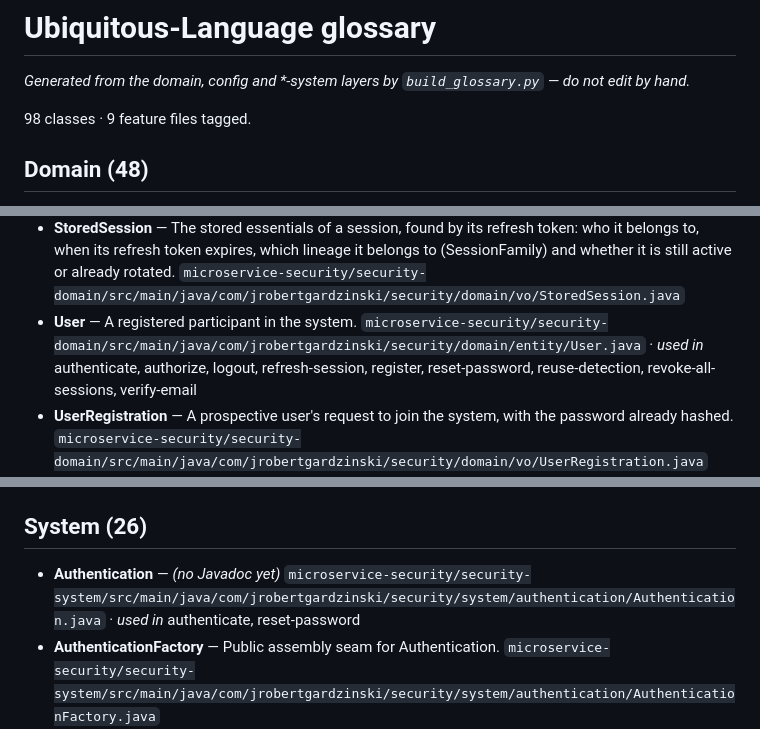
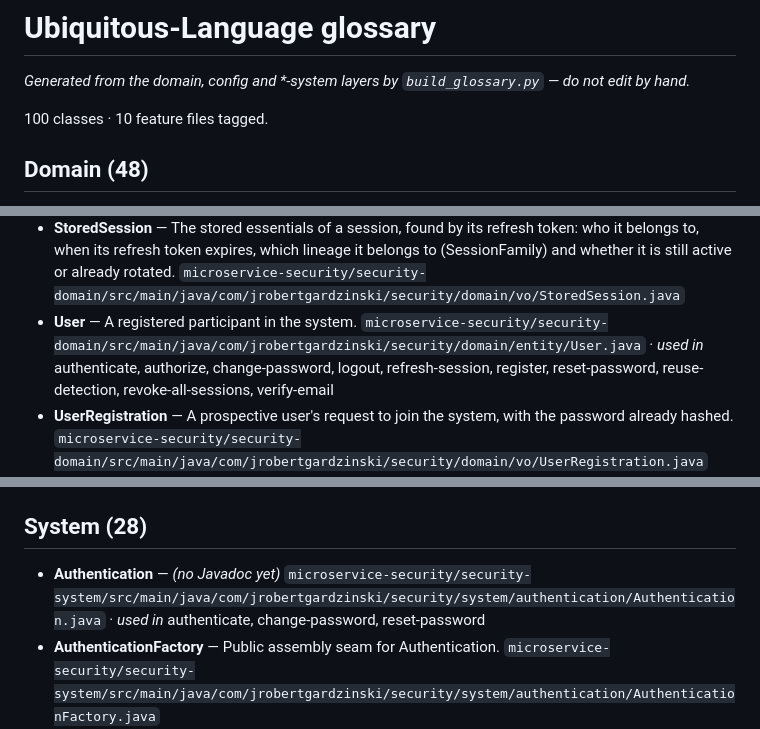
Before and after one commit to jrobertgardzinski/workspace-shared, a Markdown page: docs/glossary/glossary.md, 3 parts joined by grey strips. Rendered like a GitHub page.

Commit message:
Regenerate glossary with change-password
Co-Authored-By: Claude Opus 4.8 <noreply@anthropic.com>
Claude-Session: https://claude.ai/code/session_01GEJ7faytbfA97MR1119s74

```diff
--- a/docs/glossary/glossary.md
+++ b/docs/glossary/glossary.md
@@ -2,7 +2,7 @@
 
 _Generated from the domain, config and *-system layers by `build_glossary.py` — do not edit by hand._
 
-98 classes · 9 feature files tagged.
+100 classes · 10 feature files tagged.
 
 ## Domain (48)
 
@@ -50,7 +50,7 @@ _Generated from the domain, config and *-system layers by `build_glossary.py`
 - **SessionTokens** — An active session represented by a pair of tokens. `microservice-security/security-domain/src/main/java/com/jrobertgardzinski/security/domain/entity/SessionTokens.java`
 - **SessionTokensConfig** — _(no Javadoc yet)_ `microservice-security/security-domain/src/main/java/com/jrobertgardzinski/security/domain/vo/SessionTokensConfig.java`
 - **StoredSession** — The stored essentials of a session, found by its refresh token: who it belongs to, when its refresh token expires, which lineage it belongs to (SessionFamily) and whether it is still active or already rotated. `microservice-security/security-domain/src/main/java/com/jrobertgardzinski/security/domain/vo/StoredSession.java`
-- **User** — A registered participant in the system. `microservice-security/security-domain/src/main/java/com/jrobertgardzinski/security/domain/entity/User.java` · _used in_ authenticate, authorize, logout, refresh-session, register, reset-password, reuse-detection, revoke-all-sessions, verify-email
+- **User** — A registered participant in the system. `microservice-security/security-domain/src/main/java/com/jrobertgardzinski/security/domain/entity/User.java` · _used in_ authenticate, authorize, change-password, logout, refresh-session, register, reset-password, reuse-detection, revoke-all-sessions, verify-email
 - **UserRegistration** — A prospective user's request to join the system, with the password already hashed. `microservice-security/security-domain/src/main/java/com/jrobertgardzinski/security/domain/vo/UserRegistration.java`
 - **UserRepository** — _(no Javadoc yet)_ `microservice-security/security-domain/src/main/java/com/jrobertgardzinski/security/domain/repository/UserRepository.java`
 - **VerificationToken** — Single-use token e-mailed to a user to prove they own their e-mail address. `microservice-security/security-domain/src/main/java/com/jrobertgardzinski/security/domain/vo/token/VerificationToken.java` · _used in_ verify-email
@@ -82,9 +82,9 @@ _Generated from the domain, config and *-system layers by `build_glossary.py`
 - **RequiresUppercase** — _(no Javadoc yet)_ `password/password-security/password-security-config/src/main/java/com/jrobertgardzinski/password/security/config/RequiresUppercase.java`
 - **SpecialChars** — _(no Javadoc yet)_ `password/password-security/password-security-config/src/main/java/com/jrobertgardzinski/password/security/config/SpecialChars.java`
 
-## System (26)
+## System (28)
 
-- **Authentication** — _(no Javadoc yet)_ `microservice-security/security-system/src/main/java/com/jrobertgardzinski/security/system/authentication/Authentication.java` · _used in_ authenticate, reset-password
+- **Authentication** — _(no Javadoc yet)_ `microservice-security/security-system/src/main/java/com/jrobertgardzinski/security/system/authentication/Authentication.java` · _used in_ authenticate, change-password, reset-password
 - **AuthenticationFactory** — Public assembly seam for Authentication. `microservice-security/security-system/src/main/java/com/jrobertgardzinski/security/system/authentication/AuthenticationFactory.java`
 - **AuthenticationResult** — _(no Javadoc yet)_ `microservice-security/security-system/src/main/java/com/jrobertgardzinski/security/system/authentication/AuthenticationResult.java`
 - **AuthorizationResult** — _(no Javadoc yet)_ `microservice-security/security-system/src/main/java/com/jrobertgardzinski/security/system/authorization/AuthorizationResult.java`
```
Also changed, not shown: other parts of docs/glossary/glossary.md (+3 -0 lines).
